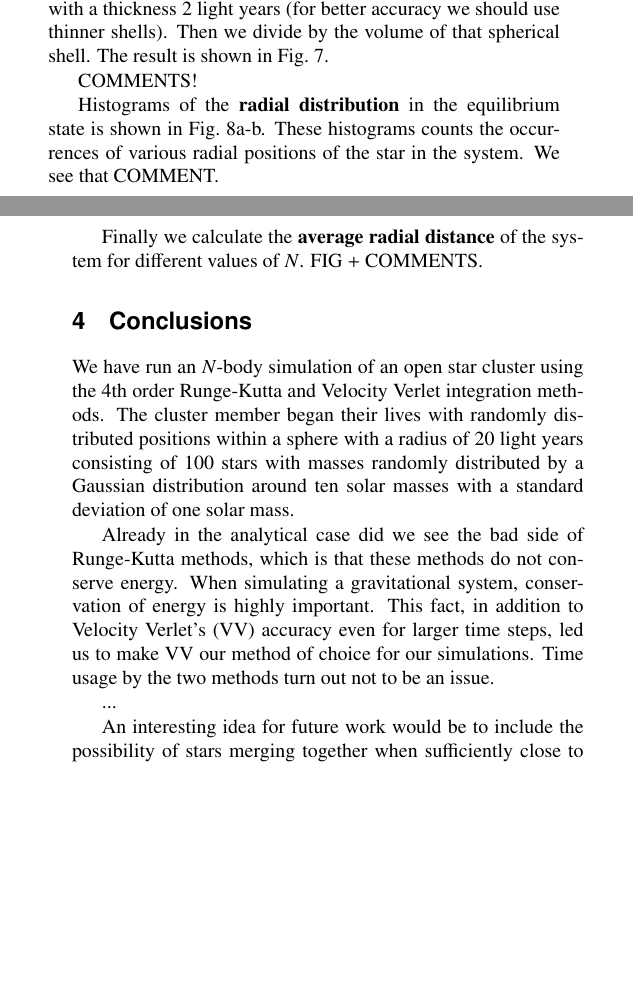
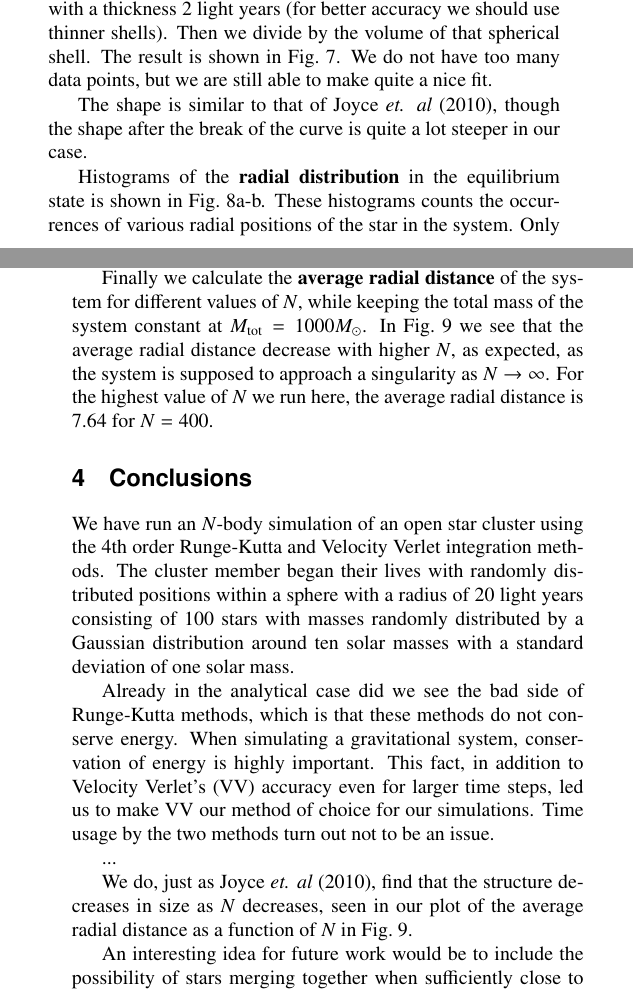
Before and after one commit to mariahammerstrom/Project5, a LaTeX paper (Report/FYS4150-Report-Project5.tex): two parts of the columns of pages 9 and 11 of 12, joined at a grey line, cut so that both start at the same text, the shorter picture padded with empty space. The pictures show the PDF file Report/FYS4150-Report-Project5.pdf that the author committed with the source.

Commit message:
Updated report + figures.

```diff
--- a/Report/FYS4150-Report-Project5.tex
+++ b/Report/FYS4150-Report-Project5.tex
@@ -280,7 +280,7 @@ A visualization of our test is shown in Fig.~\ref{fig:analytical}a-b and Fig.~\r
 		E(t = t_i) = E_i &= \frac{1}{2}mv_i^2 + \frac{1}{2}kx_i^2,
 	\end{aligned}
 \end{equation}
-and check that $E_0 = E_i$ for every period $T$. It is however easier to just plot $E_i$ as a function of time for the different methods and inspect the result. If the energy is conserved, the plot should be a straight line, as the energy should not change over time. As shown in Fig.~\ref{fig:analytical}c this is indeed the case in the analytical case. If we look closely at the $y$-axis we see that this really is the case for both methods. For RK4 with large time steps, the energy is not conserved at all, but declines rapidly. \\
+and check that $E_0 = E_i$ for every period $T$. It is however easier to just plot $E_i$ as a function of time for the different methods and inspect the result. If the energy is conserved, the plot should be a straight line, as the energy should not change over time. As shown in Fig.~\ref{fig:analytical}c this is indeed the case in the analytical case. If we look closely at the $y$-axis we see that this really is the case for both methods. For RK4 with large time steps, the energy is not conserved at all, but declines rapidly, as seen in Fig.~\ref{fig:analytical}f. \\
 
 
 \begin{figure*}
@@ -377,7 +377,7 @@ In conclusion, we see that VV is the better choice of method.  \\
 
 \noindent Now that we have chosen one method, namely the VV method, let us study the system as a whole by plotting the orbits of all the stars. In the case where the number of objects $N \rightarrow \infty$ and the mean density $\rho_0$ of the system is kept constant, the system would collapse into a singularity at a finite \textbf{collapse time}, described in Eq. (\ref{eq:t_crunch}), because it can be considered a continuous fluid. Then each imaginary shell for different radii from the center will be fully filled with stars and feel the same gravitational force towards the center of the system, thus reaching the center at the same time.
 
-This will not be the case in our model where $N$ is finite. Then the gravitational field will be largely non-uniform, which means the objects will be pulled towards the center of the system and reach it at different times, and keep moving to the other side of the center, instead of all particles gathering in the center at the same time, creating a collapse. This we can see in Fig.~\ref{fig:N_body_simulation}a-i where the system is shown in 3D at initial time, final time and closest to collapse for different values of $N$. It is clear that as $N$ increases, the system will get closer to a real collapse as expected.
+This will not be the case in our model where $N$ is finite. Then the gravitational field will be largely non-uniform, which means the objects will be pulled towards the center of the system and reach it at different times, and keep moving to the other side of the center, instead of all particles gathering in the center at the same time, creating a collapse. This we can see in Fig.~\ref{fig:N_body_simulation}a-i where the system is shown in 3D at initial time, final time and closest to collapse for different values of $N$. It is clear that as $N$ increases, the system will get closer to a real collapse as expected, though we would need a much larger value of $N$ to see a very noticeable difference.
 
 The system does not reach an equilibrium where the stars continue in similar orbits over time in the 100-body case, but slowly gets ejected from the system. In the case for higher values like $N = 400$, as seen in Fig.~\ref{fig:N_body_simulation}i, we see that we are approaching an equilibrium solution around $t = 1.84\tau_{\mathrm{crunch}}$ where the stars begins to settle in orbits, however there are still a noticeable number of stars being ejected.
 
@@ -502,14 +504,13 @@ Finally we wish to study the \textbf{radial density} of the particles in the equ
 \end{equation}
 where $n_0$ and $r_0$ are scaling constants. We follow Joyce \textit{et. al} (2010) and approximate these scaling constants with $r_0 \propto N^{-1/3}$ and $n_0 \propto N^2$. For the proportionality constants we use the first number density in our data set for $n_0$ and try out different numbers to scale $r_0$ to fit our data.
 
-We calculate the radial density of our stars by a rather simple method: We count the number of stars within a spherical shell with a thickness 2 light years (for better accuracy we should use thinner shells). Then we divide by the volume of that spherical shell. The result is shown in Fig.~\ref{fig:Nbody_radial_dist}.
+We calculate the radial density of our stars by a rather simple method: We count the number of stars within a spherical shell with a thickness 2 light years (for better accuracy we should use thinner shells). Then we divide by the volume of that spherical shell. The result is shown in Fig.~\ref{fig:Nbody_radial_dist}. We do not have too many data points, but we are still able to make quite a nice fit.
 
-COMMENTS!
+The shape is similar to that of Joyce \textit{et. al} (2010), though the shape after the break of the curve is quite a lot steeper in our case.
 
 \begin{figure*}
 \begin{center}
-  	\includegraphics[width=90mm]{Images/radial_distribution_temp.png}
-\caption{Radial density of particles, fitted with Eq. (\ref{eq:simple_fit}).}\label{fig:Nbody_radial_dist}
+  	\includegraphics[width=120mm]{Images/radial_distribution_temp.png}
+\caption{Radial density of particles, fitted with Eq. (\ref{eq:simple_fit}) for different values of $r_0$.}\label{fig:Nbody_radial_dist}
 \end{center}
 \end{figure*}
-Histograms of the \textbf{radial distribution} in the equilibrium state is shown in Fig.~\ref{fig:Nbody_histogram}a-b. These histograms counts the occurrences of various radial positions of the star in the system. We see that COMMENT.
@@ -517,3 +519,5 @@ Histograms of the \textbf{radial distribution} in the equilibrium state is shown
 \begin{figure*}
 \begin{center}
 \begin{tabular}{cc}
+  	\includegraphics[width=90mm]{Images/radial_dist_N100_nosmooth.png}
+	& \includegraphics[width=90mm]{Images/radial_dist_N100.png} \\
@@ -525,8 +527,13 @@ Histograms of the \textbf{radial distribution} in the equilibrium state is shown
 \end{center}
 \end{figure*}
-Finally we calculate the \textbf{average radial distance} of the system for different values of $N$. FIG + COMMENTS.
+Finally we calculate the \textbf{average radial distance} of the system for different values of $N$, while keeping the total mass of the system constant at $M_{\mathrm{tot}} = 1000 M_{\odot}$. In Fig.~\ref{fig:Nbody_avg_dist} we see that the average radial distance decrease with higher $N$, as expected, as the system is supposed to approach a singularity as $N \rightarrow \infty$. For the highest value of $N$ we run here, the average radial distance is 7.64 for $N = 400$.
 
-
+\begin{figure*}
+\begin{center}
+  	\includegraphics[width=90mm]{Images/avg_dist.png}
+\caption{Average radial distance as a function of number of stars $N$ after $4 \tau_{\mathrm{crunch}}$.}\label{fig:Nbody_avg_dist}
+\end{center}
+\end{figure*}
 
 
 
@@ -551,6 +558,8 @@ We have run an $N$-body simulation of an open star cluster using the 4th order R
 Already in the analytical case did we see the bad side of Runge-Kutta methods, which is that these methods do not conserve energy. When simulating a gravitational system, conservation of energy is highly important. This fact, in addition to Velocity Verlet's (VV) accuracy even for larger time steps, led us to make VV our method of choice for our simulations. Time usage by the two methods turn out not to be an issue.
 
 ...
+
+We do, just as Joyce \textit{et. al} (2010), find that the structure decreases in size as $N$ decreases, seen in our plot of the average radial distance as a function of $N$ in Fig.~\ref{fig:Nbody_avg_dist}.
 
 An interesting idea for future work would be to include the possibility of stars merging together when sufficiently close to each other.
 
```
Also changed, not shown: Project5/N100.png (added), Project5/N100_2.png (added), Report/FYS4150-Report-Project5.pdf, Report/Images/avg_dist.png (added), Report/Images/histogram_300_epsilon20.png (deleted), Report/Images/histogram_temp.png (deleted), Report/Images/radial_dist_N100.png (added), Report/Images/radial_dist_N100_nosmooth.png (added), Report/Images/radial_dist_N200.png (added), Report/Images/radial_dist_N300.png (added), Report/FYS4150-Report-Project5.tex (27 more changed lines), 4 other files.
